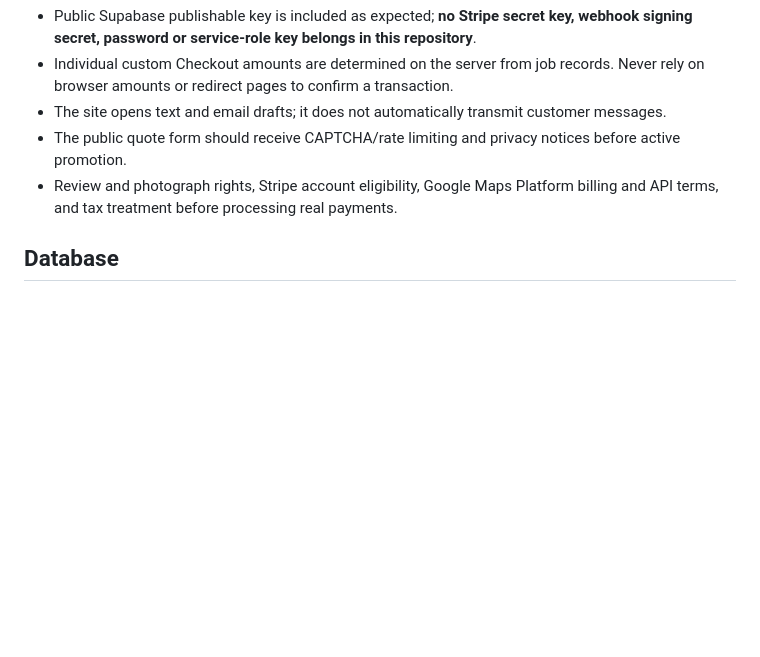
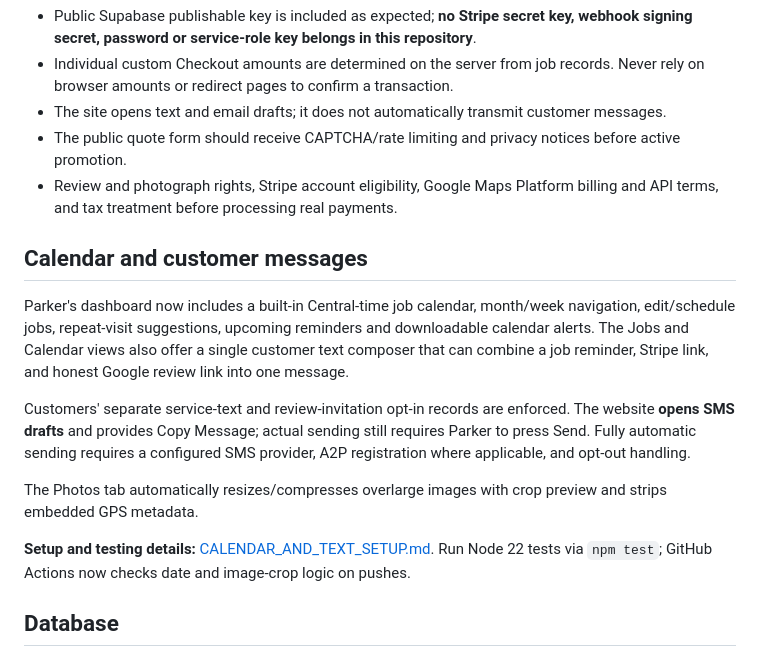
Before and after one commit to benbeveridge83/ColesAutoDetailing, a Markdown page: README.md, the part around the change. GitHub-like rendering; blank space fills up the shorter version.

Commit message:
Document new calendar, messaging consent, and oversized photo handling

```diff
--- a/README.md
+++ b/README.md
@@ -25,6 +25,16 @@ Publish the `main` branch from `/ (root)` using **GitHub Pages**. The custom dom
 - The public quote form should receive CAPTCHA/rate limiting and privacy notices before active promotion.
 - Review and photograph rights, Stripe account eligibility, Google Maps Platform billing and API terms, and tax treatment before processing real payments.
 
+## Calendar and customer messages
+
+Parker's dashboard now includes a built-in Central-time job calendar, month/week navigation, edit/schedule jobs, repeat-visit suggestions, upcoming reminders and downloadable calendar alerts. The Jobs and Calendar views also offer a single customer text composer that can combine a job reminder, Stripe link, and honest Google review link into one message.
+
+Customers' separate service-text and review-invitation opt-in records are enforced. The website **opens SMS drafts** and provides Copy Message; actual sending still requires Parker to press Send. Fully automatic sending requires a configured SMS provider, A2P registration where applicable, and opt-out handling.
+
+The Photos tab automatically resizes/compresses overlarge images with crop preview and strips embedded GPS metadata.
+
+**Setup and testing details:** [CALENDAR_AND_TEXT_SETUP.md](CALENDAR_AND_TEXT_SETUP.md). Run Node 22 tests via `npm test`; GitHub Actions now checks date and image-crop logic on pushes.
+
 ## Database
 
 Supabase migrations already applied: initial_site_and_business_tables, isolate_staff_check_from_public_rpc, stripe_per_job_checkout_ledger. Initial schema reference is in [supabase/schema.sql](supabase/schema.sql).
```
